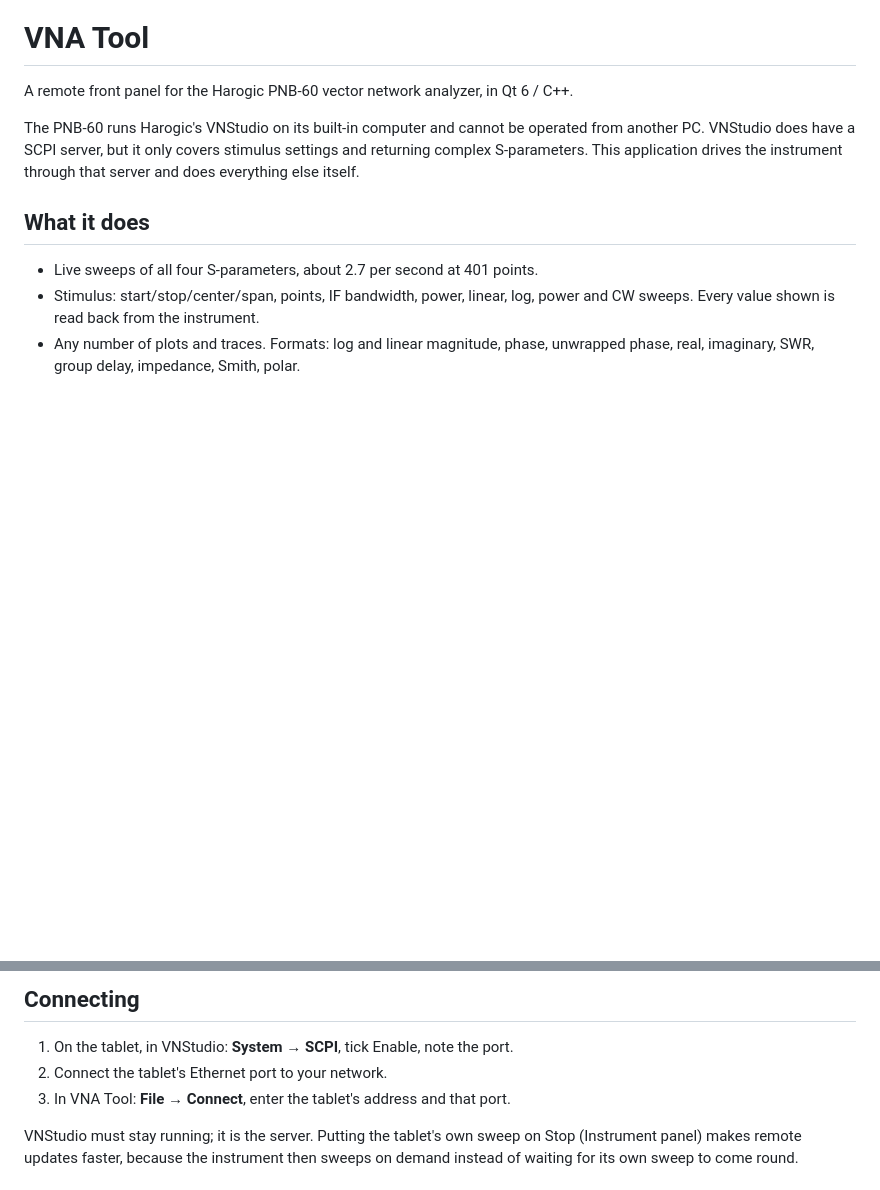
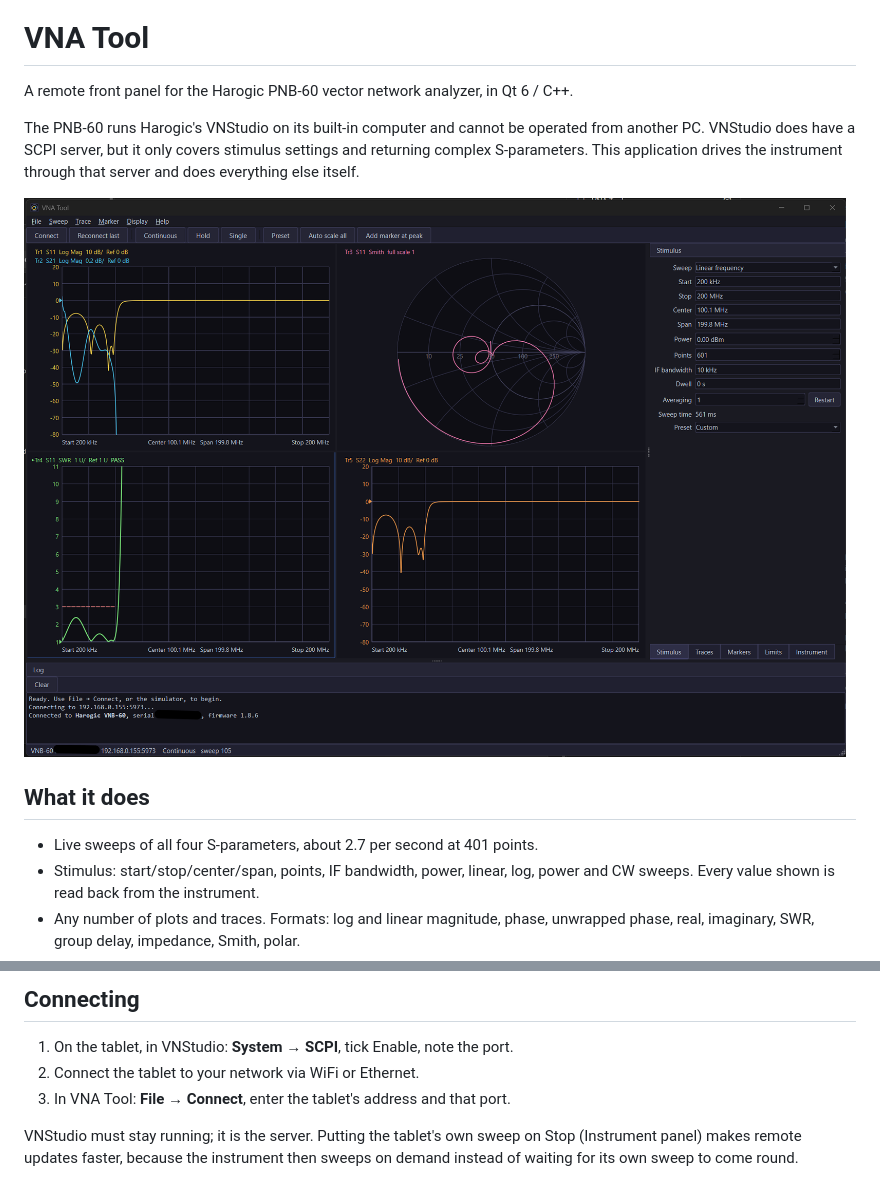
Before and after one commit to drelectro/VNA-Tool, a Markdown page: README.md, 2 parts joined by grey strips. GitHub-like rendering; pictures changed too: Resources/VNA_Tool_screenshot.png (added); blank space fills up the shorter version.

Commit message:
Add a screenshot to the README and mention WiFi
The PNB-60 has built-in WiFi, so the connection steps no longer say
Ethernet only.

Co-Authored-By: Claude Fable 5.2 <noreply@anthropic.com>

```diff
--- a/README.md
+++ b/README.md
@@ -6,6 +6,8 @@ The PNB-60 runs Harogic's VNStudio on its built-in computer and cannot be operat
 from another PC. VNStudio does have a SCPI server, but it only covers stimulus
 settings and returning complex S-parameters. This application drives the instrument
 through that server and does everything else itself.
+
+![VNA Tool showing four plots of a live measurement](Resources/VNA_Tool_screenshot.png)
 
 ## What it does
 
@@ -38,7 +40,7 @@ These have no SCPI command on the instrument:
 ## Connecting
 
 1. On the tablet, in VNStudio: **System → SCPI**, tick Enable, note the port.
-2. Connect the tablet's Ethernet port to your network.
+2. Connect the tablet to your network via WiFi or Ethernet.
 3. In VNA Tool: **File → Connect**, enter the tablet's address and that port.
 
 VNStudio must stay running; it is the server. Putting the tablet's own sweep on
```
